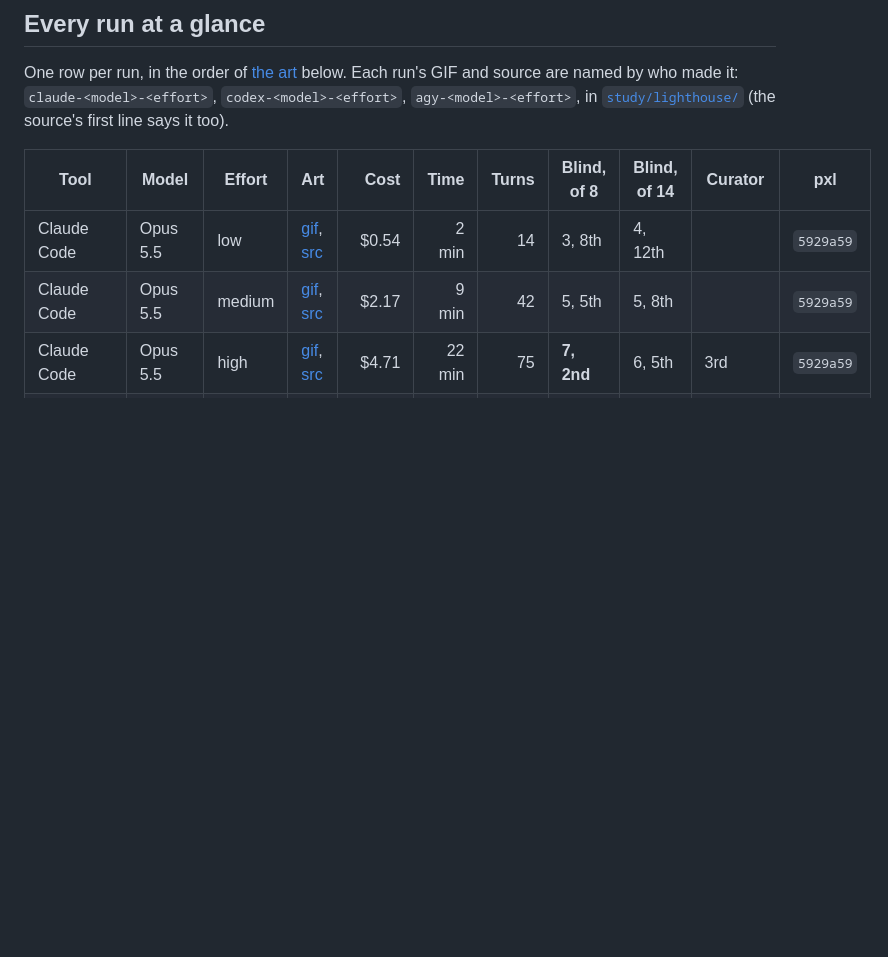
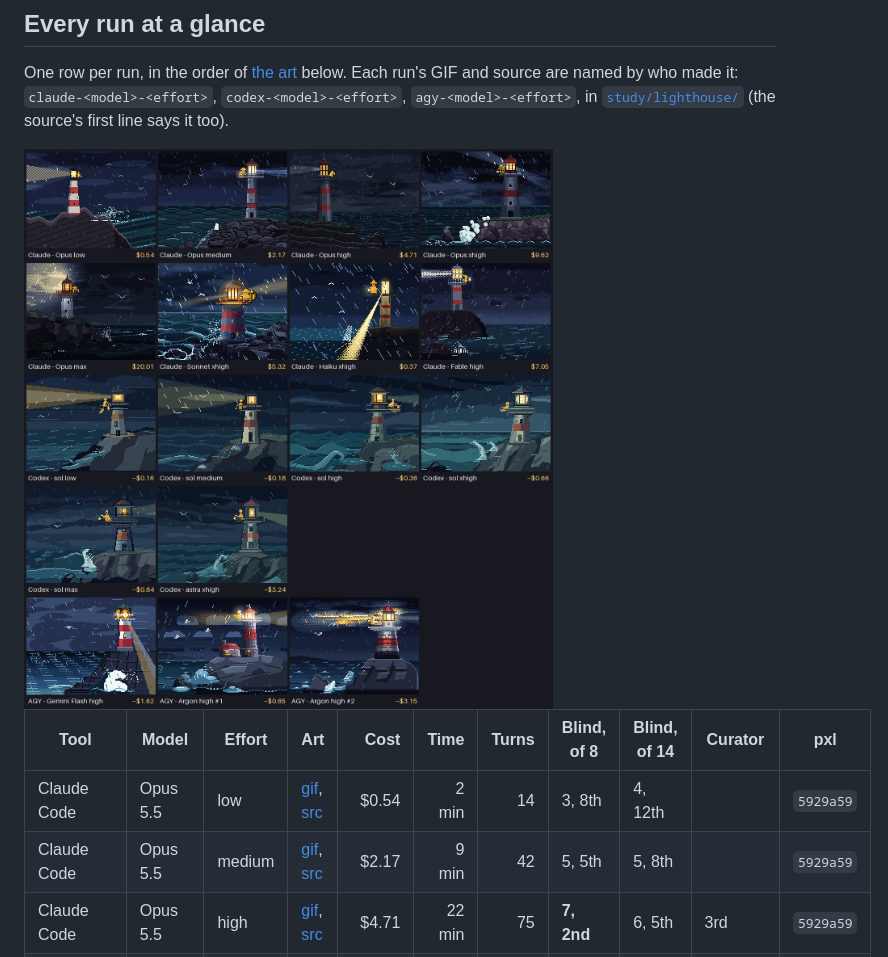
Before and after one commit to Legerdo/claude-pxl, a Markdown page: docs/model-study.md, the part around the change. Rendered like a GitHub page; pictures changed too: docs/study/lighthouse/glance.png (added); blank space fills up the shorter version.

```diff
--- a/docs/model-study.md
+++ b/docs/model-study.md
@@ -56,6 +56,8 @@ and not to ask questions.
 One row per run, in the order of [the art](#the-art) below. Each run's GIF and source are named by
 who made it: `claude-<model>-<effort>`, `codex-<model>-<effort>`, `agy-<model>-<effort>`, in
 [`study/lighthouse/`](study/lighthouse) (the source's first line says it too).
+
+<img src="study/lighthouse/glance.png" width="640" alt="All seventeen runs, one still each, labeled with tool, model, effort and cost: the eight Claude Code runs in the first two rows, the six Codex runs in the next two, the three Antigravity runs in the last">
 
 | Tool | Model | Effort | Art | Cost | Time | Turns | Blind, of 8 | Blind, of 14 | Curator | pxl |
 |---|---|---|---|---:|---:|---:|---|---|---|---|
```
Also changed, not shown: docs/fork-differences.md (+1 -1 lines).
